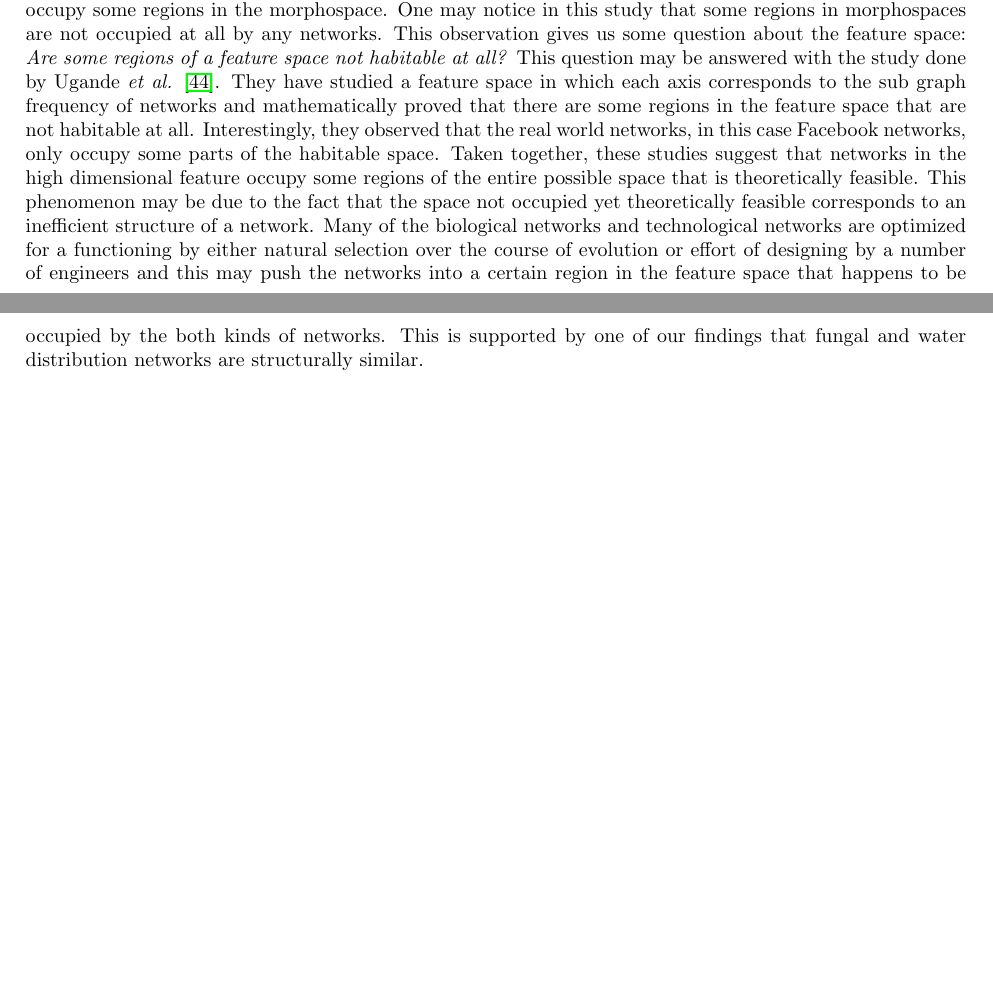
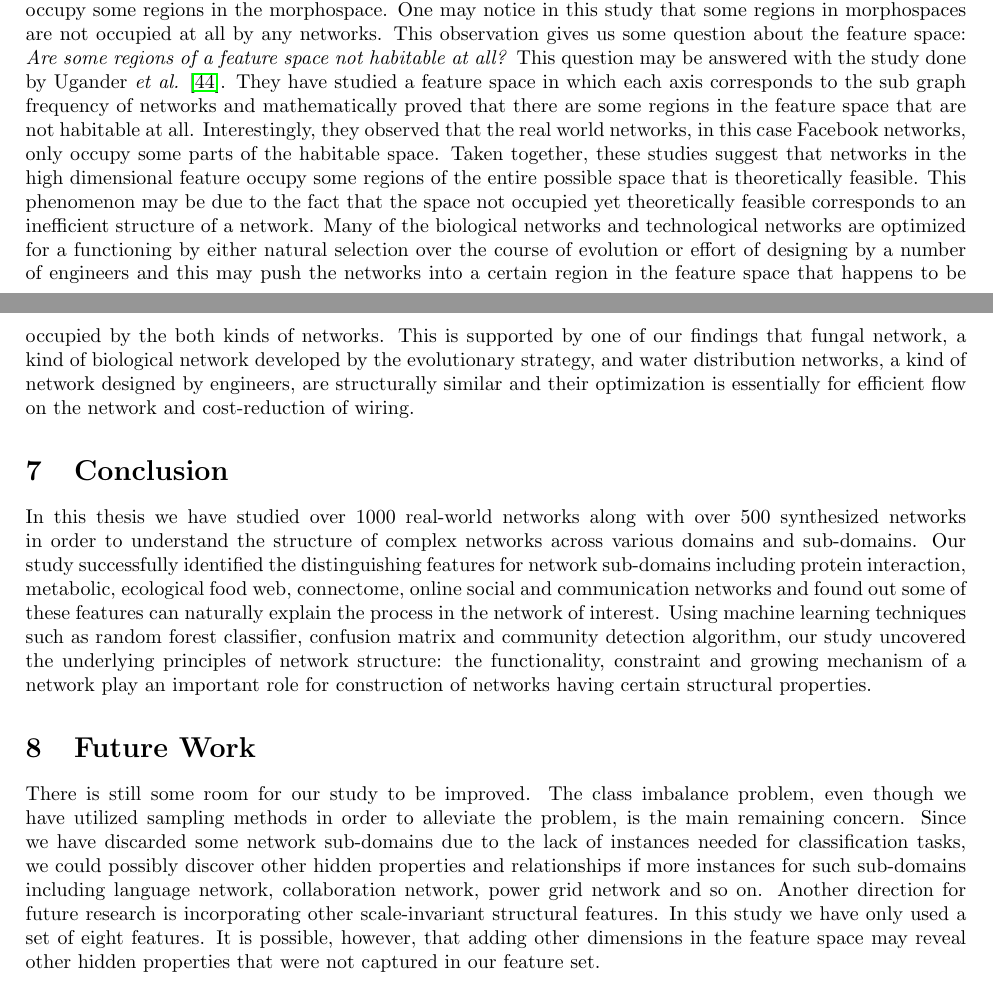
Before and after one commit to kansuke231/Thesis, a LaTeX thesis (Thesis.tex): two parts of pages 24 and 25 of 28, joined at a grey line, cut so that both start at the same text, the shorter picture padded with empty space. Compiled offline with pdfLaTeX.

Commit message:
First complete draft.

```diff
--- a/Thesis.tex
+++ b/Thesis.tex
@@ -553,7 +553,12 @@ In the investigation of distinguishing features and the separability of sub-doma
 
 
-This idea of thinking networks in a feature space as a manifold of complex shape has some previous studies. Avena-Koenigsberger \textit{et al.} have studied the idea of \textit{network morphospace} in which each axis corresponds to some feature related to the structure of networks, such as tree-ness, feed-forward ness and orderability \cite{NetworkMorphospace}. In this study, it is shown that different kinds of networks, such as technological, language and neural networks occupy some regions in the morphospace. One may notice in this study that some regions in morphospaces are not occupied at all by any networks. This observation gives us some question about the feature space: \textit{Are some regions of a feature space not habitable at all?} This question may be answered with the study done by Ugande \textit{et al.} \cite{Ugander:2013}. They have studied a feature space in which each axis corresponds to the sub graph frequency of networks and mathematically proved that there are some regions in the feature space that are not habitable at all. Interestingly, they observed that the real world networks, in this case Facebook networks, only occupy some parts of the habitable space. Taken together, these studies suggest that networks in the high dimensional feature occupy some regions of the entire possible space that is theoretically feasible. This phenomenon may be due to the fact that the space not occupied yet theoretically feasible corresponds to an inefficient structure of a network. Many of the biological networks and technological networks are optimized for a functioning by either natural selection over the course of evolution or effort of designing by a number of engineers and this may push the networks into a certain region in the feature space that happens to be occupied by the both kinds of networks. This is supported by one of our findings that fungal and water distribution networks are structurally similar.
+This idea of thinking networks in a feature space as a manifold of complex shape has some previous studies. Avena-Koenigsberger \textit{et al.} have studied the idea of \textit{network morphospace} in which each axis corresponds to some feature related to the structure of networks, such as tree-ness, feed-forward ness and orderability \cite{NetworkMorphospace}. In this study, it is shown that different kinds of networks, such as technological, language and neural networks occupy some regions in the morphospace. One may notice in this study that some regions in morphospaces are not occupied at all by any networks. This observation gives us some question about the feature space: \textit{Are some regions of a feature space not habitable at all?} This question may be answered with the study done by Ugander \textit{et al.} \cite{Ugander:2013}. They have studied a feature space in which each axis corresponds to the sub graph frequency of networks and mathematically proved that there are some regions in the feature space that are not habitable at all. Interestingly, they observed that the real world networks, in this case Facebook networks, only occupy some parts of the habitable space. Taken together, these studies suggest that networks in the high dimensional feature occupy some regions of the entire possible space that is theoretically feasible. This phenomenon may be due to the fact that the space not occupied yet theoretically feasible corresponds to an inefficient structure of a network. Many of the biological networks and technological networks are optimized for a functioning by either natural selection over the course of evolution or effort of designing by a number of engineers and this may push the networks into a certain region in the feature space that happens to be occupied by the both kinds of networks. This is supported by one of our findings that fungal network, a kind of biological network developed by the evolutionary strategy, and water distribution networks, a kind of network designed by engineers, are structurally similar and their optimization is essentially for efficient flow on the network and cost-reduction of wiring.
 
+ \section{Conclusion}
+ In this thesis we have studied over 1000 real-world networks along with over 500 synthesized networks in order to understand the structure of complex networks across various domains and sub-domains. Our study successfully identified the distinguishing features for network sub-domains including protein interaction, metabolic, ecological food web, connectome, online social and communication networks and found out some of these features can naturally explain the process in the network of interest. Using machine learning techniques such as random forest classifier, confusion matrix and community detection algorithm, our study uncovered the underlying principles of network structure: the functionality, constraint and growing mechanism of a network play an important role for construction of networks having certain structural properties.
+
+\section{Future Work}
+There is still some room for our study to be improved. The class imbalance problem, even though we have utilized sampling methods in order to alleviate the problem, is the main remaining concern. Since we have discarded some network sub-domains due to the lack of instances needed for classification tasks, we could possibly discover other hidden properties and relationships if more instances for such sub-domains including language network, collaboration network, power grid network and so on. Another direction for future research is incorporating other scale-invariant structural features. In this study we have only used a set of eight features. It is possible, however, that adding other dimensions in the feature space may reveal other hidden properties that were not captured in our feature set.
 
 \clearpage
 
```
Also changed, not shown: Thesis.tex (2 more changed lines).
